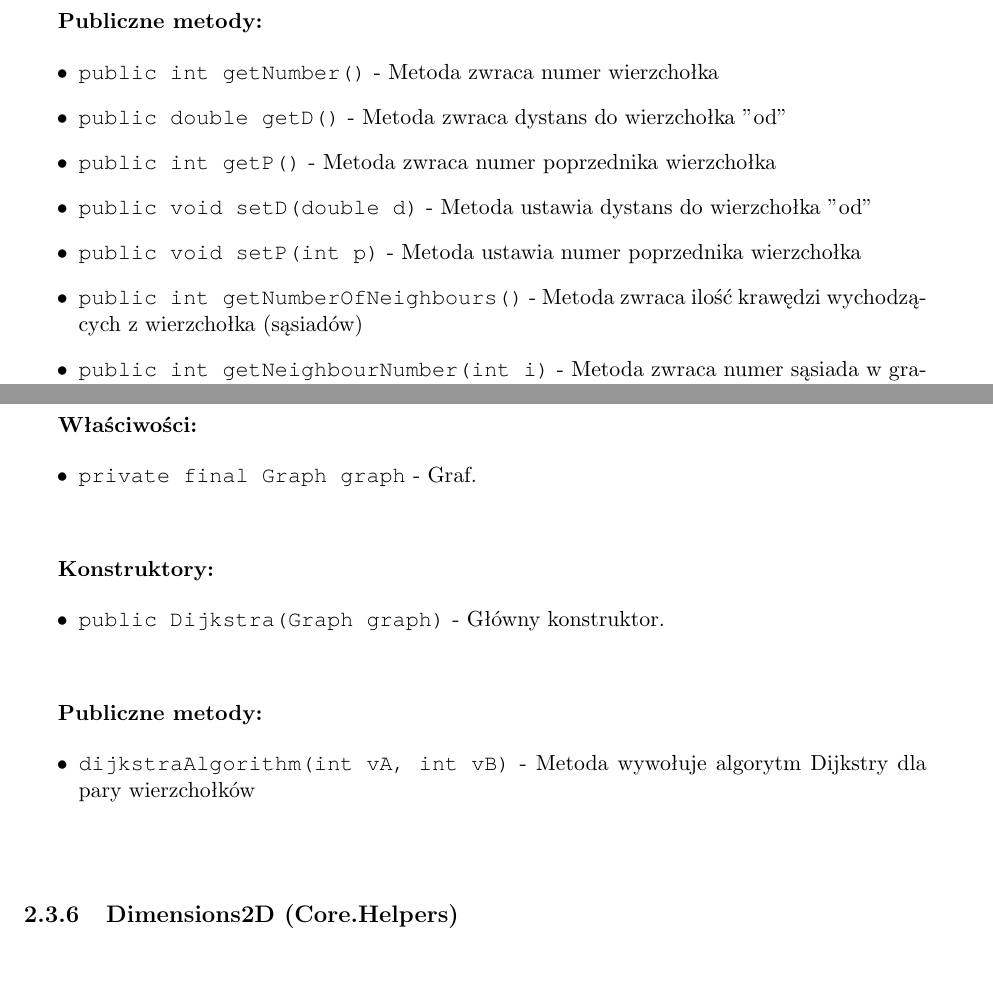
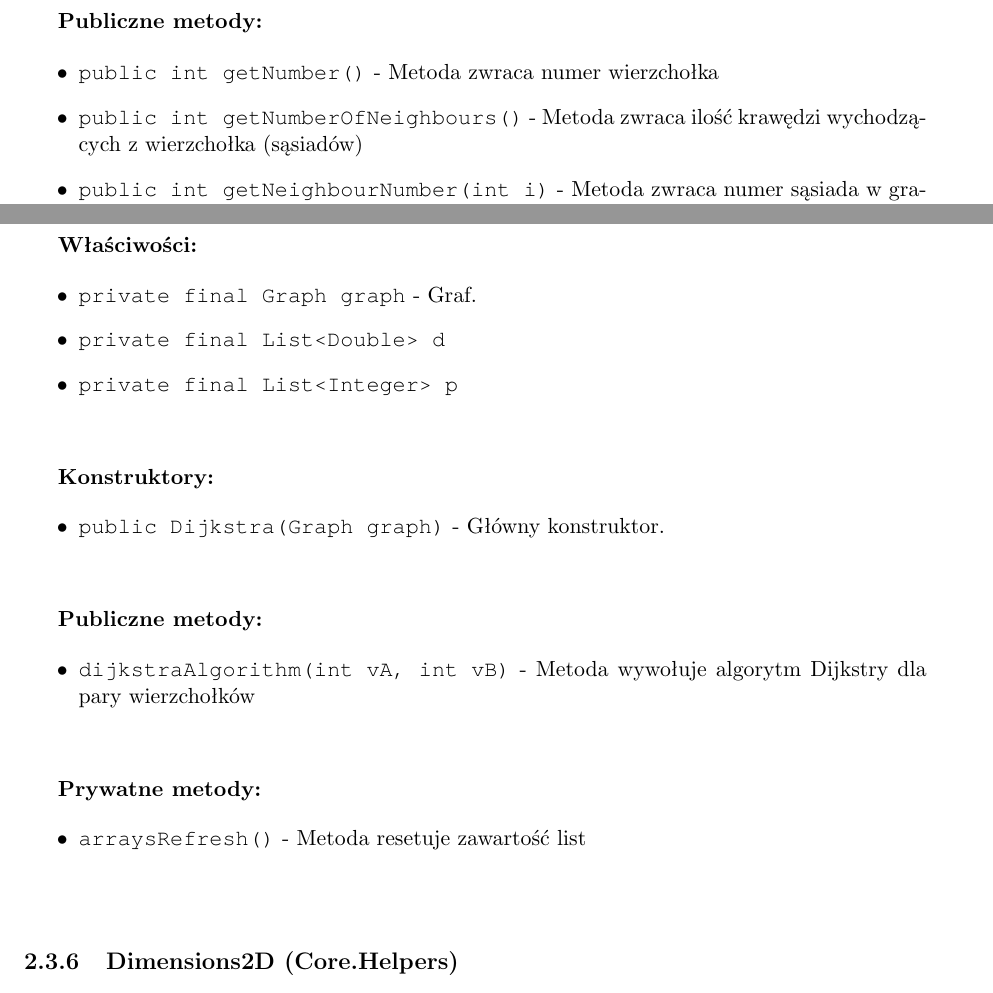
Before and after one commit to sebastian-jedrzejewski/JavaGridGraph, a LaTeX document (Documentation/documentation.tex): two parts of pages 20 and 22 of 28, joined at a grey line, cut so that both start at the same text, the shorter picture padded with empty space. Compiled offline with pdfLaTeX.

Commit message:
documentation updated

```diff
--- a/Documentation/documentation.tex
+++ b/Documentation/documentation.tex
@@ -499,10 +496,6 @@
 
     \begin{itemize}
         \item \console{public int getNumber()} - Metoda zwraca numer wierzchołka
-        \item \console{public double getD()} - Metoda zwraca dystans do wierzchołka "od"
-        \item \console{public int getP()} - Metoda zwraca numer poprzednika wierzchołka
-        \item \console{public void setD(double d)} - Metoda ustawia dystans do wierzchołka "od"
-        \item \console{public void setP(int p)} - Metoda ustawia numer poprzednika wierzchołka
         \item \console{public int getNumberOfNeighbours()} - Metoda zwraca ilość krawędzi wychodzących z wierzchołka (sąsiadów)
         \item \console{public int getNeighbourNumber(int i)} - Metoda zwraca numer sąsiada w grafie, na podstawie jego indeksu w tablicy sąsiadów
         \item \console{public int getNeighbourIndex(int n)} - Metoda zwraca index sąsiada w tablicy sąsiadów, na podstawie jego numeru w grafie
@@ -601,6 +594,8 @@
 
     \begin{itemize}
         \item \console{private final Graph graph} - Graf.
+        \item \console{private final List<Double> d}
+        \item \console{private final List<Integer> p}
     \end{itemize}
 
     \vspace{2em}
@@ -617,6 +612,14 @@
 
     \begin{itemize}
         \item \console{dijkstraAlgorithm(int vA, int vB)} - Metoda wywołuje algorytm Dijkstry dla pary wierzchołków
+    \end{itemize}
+
+    \vspace{2em}
+
+    \textbf{Prywatne metody:}
+
+    \begin{itemize}
+        \item \console{arraysRefresh()} - Metoda resetuje zawartość list
     \end{itemize}
 
     \vspace{2em}
```
Also changed, not shown: Documentation/documentation.pdf, Documentation/images/uml.png, Documentation/documentation.tex (13 more changed lines).
